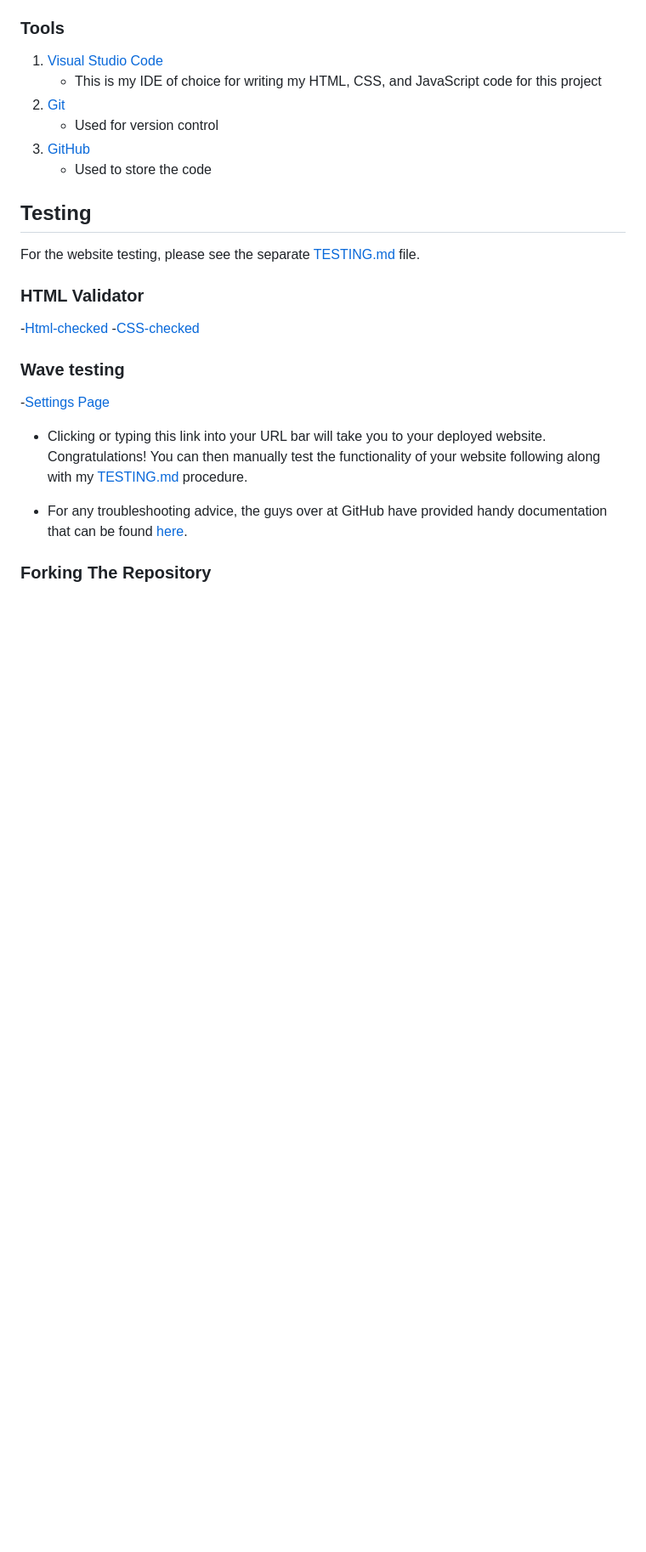
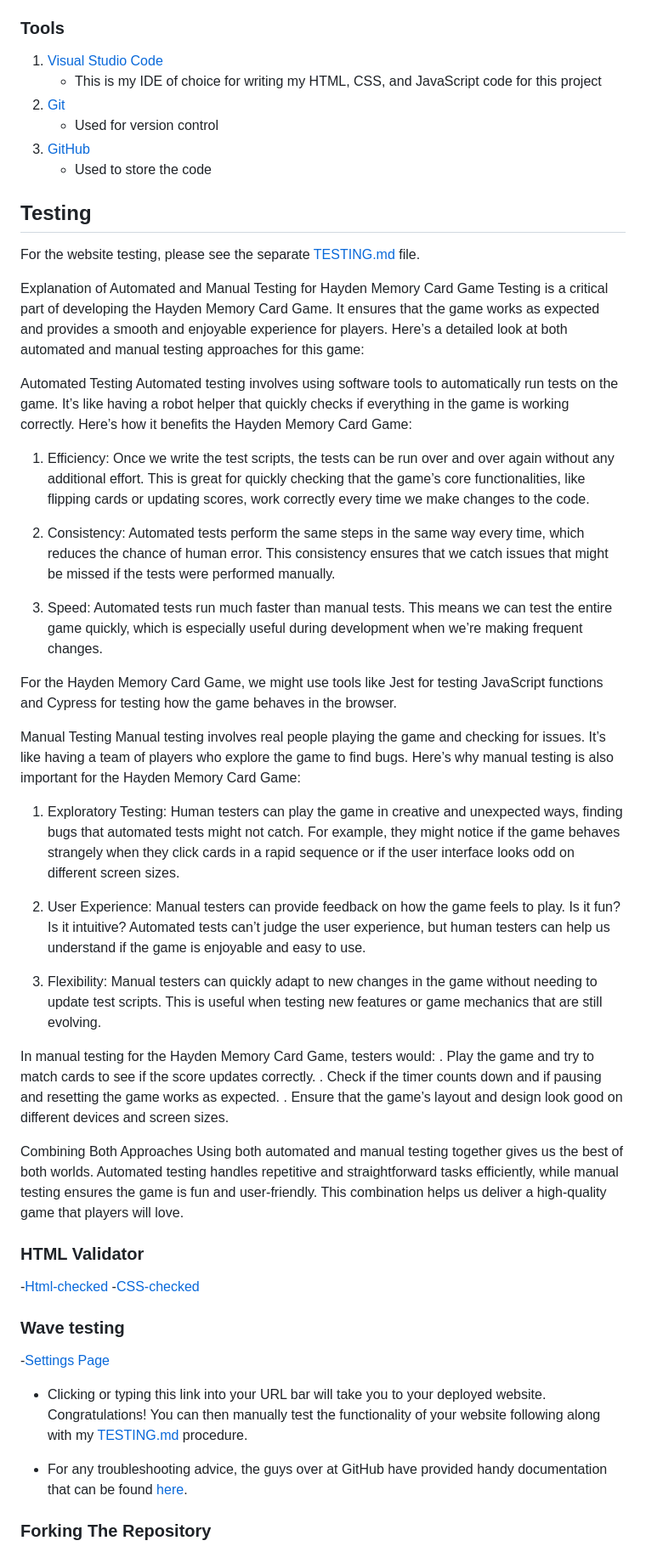
Before and after one commit to Apostle01/HEYDEN, a Markdown page: README.md, the part around the change. Shown: that part at 85% size. Drawn GitHub-style; blank space fills up the shorter version.

```diff
--- a/README.md
+++ b/README.md
@@ -301,6 +301,37 @@ I researched clear legible typefaces that will enhance the user experience of th
 ## Testing
 For the website testing, please see the separate [TESTING.md](/TESTING.md) file.
 
+Explanation of Automated and Manual Testing for Hayden Memory Card Game
+Testing is a critical part of developing the Hayden Memory Card Game. It ensures that the game works as expected and provides a smooth and enjoyable experience for players. Here’s a detailed look at both automated and manual testing approaches for this game:
+
+Automated Testing
+Automated testing involves using software tools to automatically run tests on the game. It’s like having a robot helper that quickly checks if everything in the game is working correctly. Here’s how it benefits the Hayden Memory Card Game:
+
+1. Efficiency: Once we write the test scripts, the tests can be run over and over again without any additional effort. This is great for quickly checking that the game’s core functionalities, like flipping cards or updating scores, work correctly every time we make changes to the code.
+
+2. Consistency: Automated tests perform the same steps in the same way every time, which reduces the chance of human error. This consistency ensures that we catch issues that might be missed if the tests were performed manually.
+
+3. Speed: Automated tests run much faster than manual tests. This means we can test the entire game quickly, which is especially useful during development when we’re making frequent changes.
+
+For the Hayden Memory Card Game, we might use tools like Jest for testing JavaScript functions and Cypress for testing how the game behaves in the browser.
+
+Manual Testing
+Manual testing involves real people playing the game and checking for issues. It’s like having a team of players who explore the game to find bugs. Here’s why manual testing is also important for the Hayden Memory Card Game:
+
+1. Exploratory Testing: Human testers can play the game in creative and unexpected ways, finding bugs that automated tests might not catch. For example, they might notice if the game behaves strangely when they click cards in a rapid sequence or if the user interface looks odd on different screen sizes.
+
+2. User Experience: Manual testers can provide feedback on how the game feels to play. Is it fun? Is it intuitive? Automated tests can’t judge the user experience, but human testers can help us understand if the game is enjoyable and easy to use.
+
+3. Flexibility: Manual testers can quickly adapt to new changes in the game without needing to update test scripts. This is useful when testing new features or game mechanics that are still evolving.
+
+In manual testing for the Hayden Memory Card Game, testers would:
+. Play the game and try to match cards to see if the score updates correctly.
+. Check if the timer counts down and if pausing and resetting the game works as expected.
+. Ensure that the game’s layout and design look good on different devices and screen sizes.
+
+Combining Both Approaches
+Using both automated and manual testing together gives us the best of both worlds. Automated testing handles repetitive and straightforward tasks efficiently, while manual testing ensures the game is fun and user-friendly. This combination helps us deliver a high-quality game that players will love.
+
 ### HTML Validator
 -[Html-checked](docs/W3Validator.png)
 -[CSS-checked](docs/CSS.png)
```
Also changed, not shown: TESTING.md (added, +120 -0 lines).
